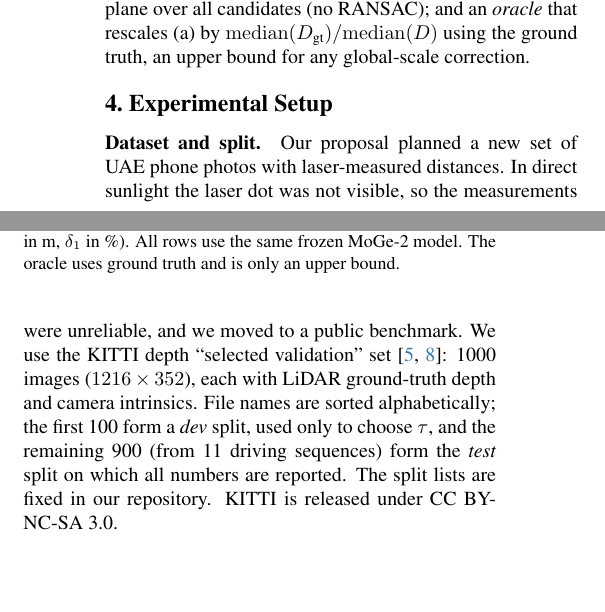
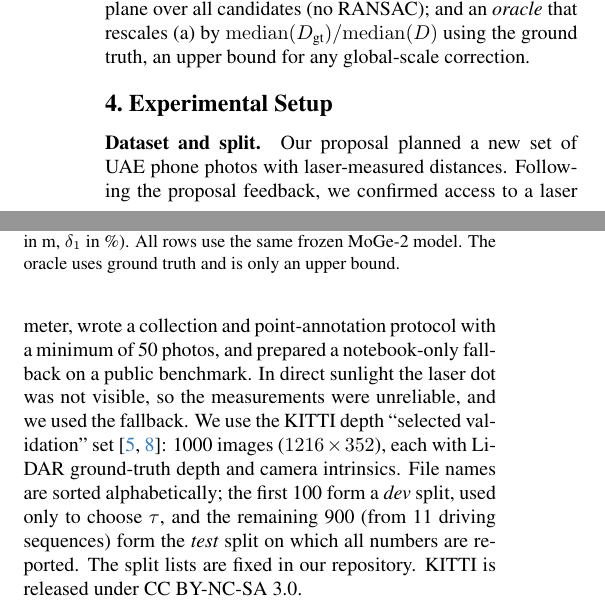
Before and after one commit to makhmudlp/GulfMetric, a LaTeX paper (report/main.tex): two parts of the columns of page 2 of 5, joined at a grey line, cut so that both start at the same text, the shorter picture padded with empty space. Compiled offline with pdfLaTeX.

Commit message:
Address proposal feedback; add contribution statement

```diff
--- a/report/main.tex
+++ b/report/main.tex
@@ -175,8 +175,11 @@ ground truth, an upper bound for any global-scale correction.
 \label{sec:setup}
 
 \paragraph{Dataset and split.}
-Our proposal planned a new set of UAE phone photos with laser-measured distances. In direct sunlight
-the laser dot was not visible, so the measurements were unreliable, and we moved to a public benchmark.
+Our proposal planned a new set of UAE phone photos with laser-measured distances. Following the
+proposal feedback, we confirmed access to a laser meter, wrote a collection and point-annotation
+protocol with a minimum of 50 photos, and prepared a notebook-only fallback on a public benchmark.
+In direct sunlight the laser dot was not visible, so the measurements were unreliable, and we used
+the fallback.
 We use the KITTI depth ``selected validation'' set~\cite{geiger2012kitti,uhrig2017sparsity}: 1000
 images ($1216\times352$), each with LiDAR ground-truth depth and camera
 intrinsics. File names are sorted alphabetically; the first 100 form a \emph{dev} split, used only to
```
Also changed, not shown: README.md, report/GulfMetric_report.pdf.
